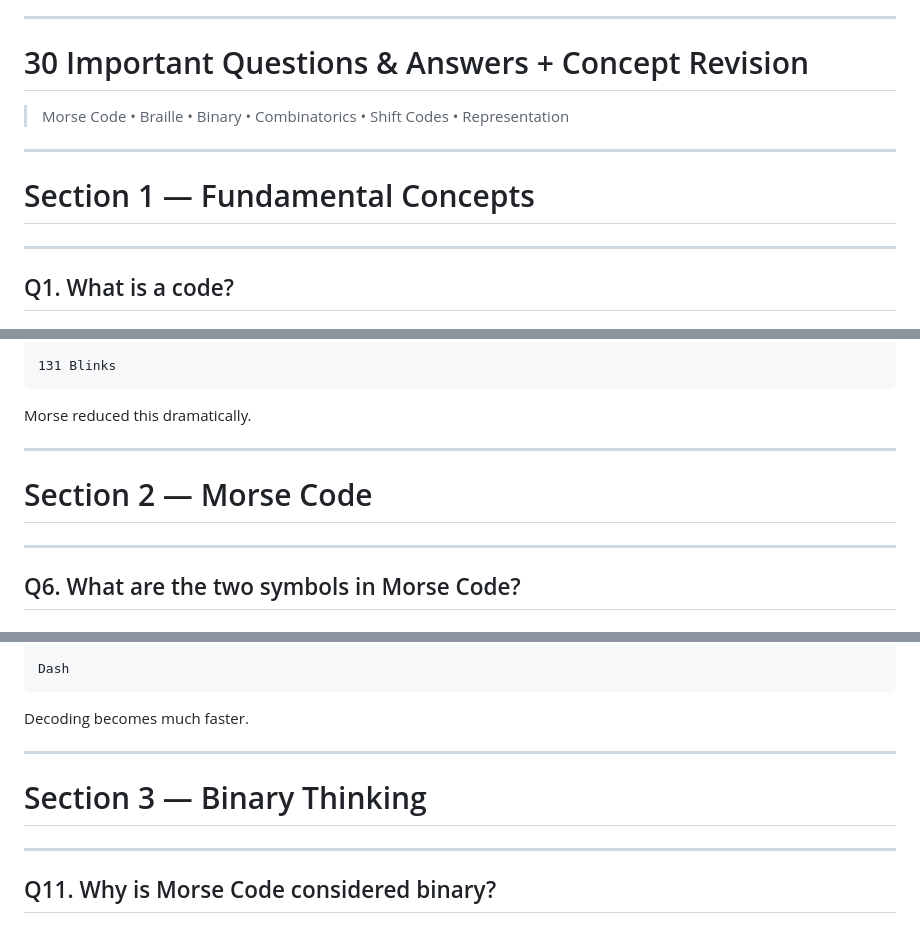
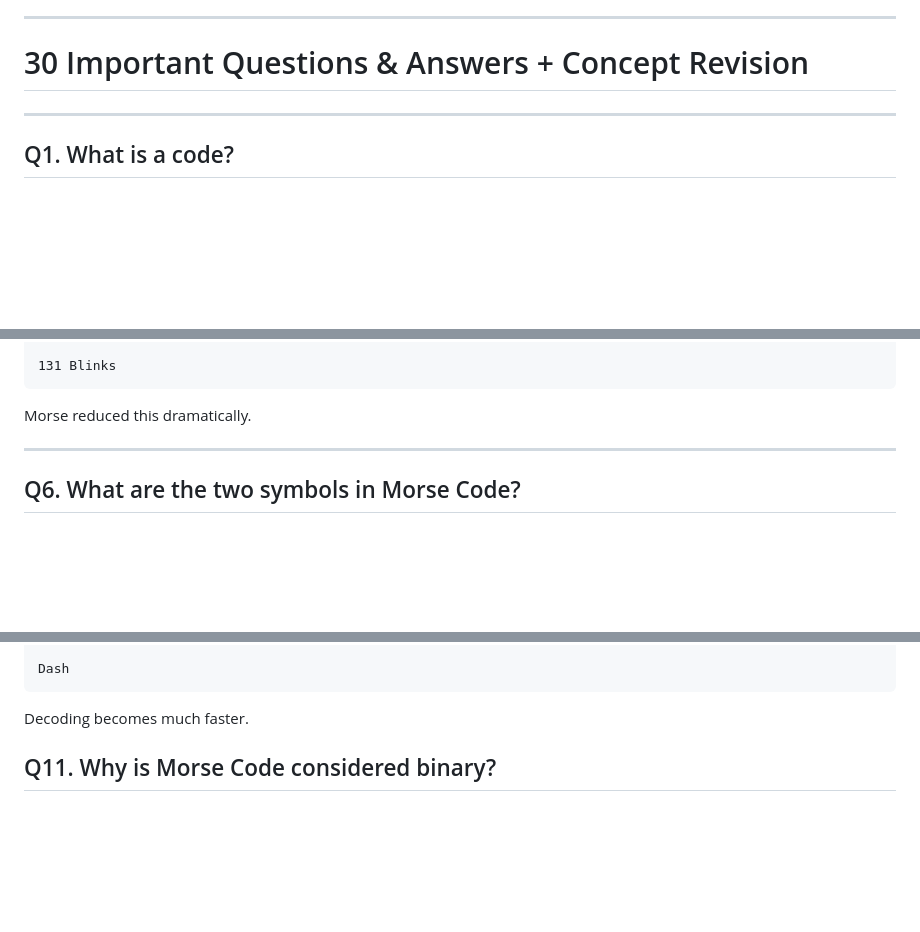
Before and after one commit to krsna016/my-portfolio, a Markdown page: blogs/code-1.md, 3 parts joined by grey strips. Drawn GitHub-style; blank space fills up the shorter version.

Commit message:
cms: add/update blog post code-1

````diff
--- a/blogs/code-1.md
+++ b/blogs/code-1.md
@@ -1263,12 +1263,6 @@ Representation
 
 # 30 Important Questions & Answers + Concept Revision
 
-> Morse Code • Braille • Binary • Combinatorics • Shift Codes • Representation
-
----
-
-# Section 1 — Fundamental Concepts
-
 ---
 
 ## Q1. What is a code?
@@ -1418,10 +1412,6 @@ HOW ARE YOU?
 ```
 
 Morse reduced this dramatically.
-
----
-
-# Section 2 — Morse Code
 
 ---
 
@@ -1540,12 +1530,6 @@ Dash
 ```
 
 Decoding becomes much faster.
-
----
-
-# Section 3 — Binary Thinking
-
----
 
 ## Q11. Why is Morse Code considered binary?
 
````
Also changed, not shown: other parts of blogs/code-1.md (+0 -16 lines).
